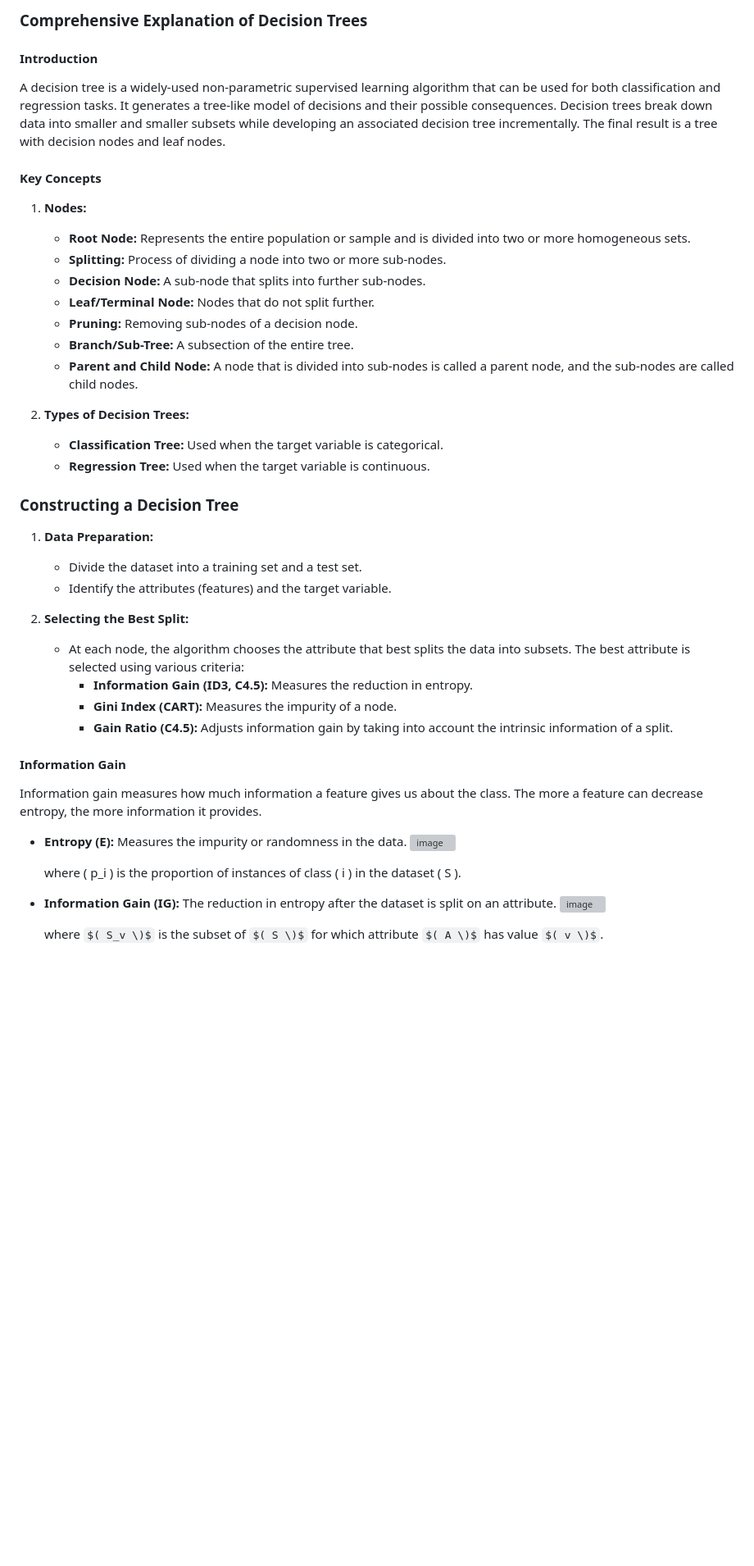
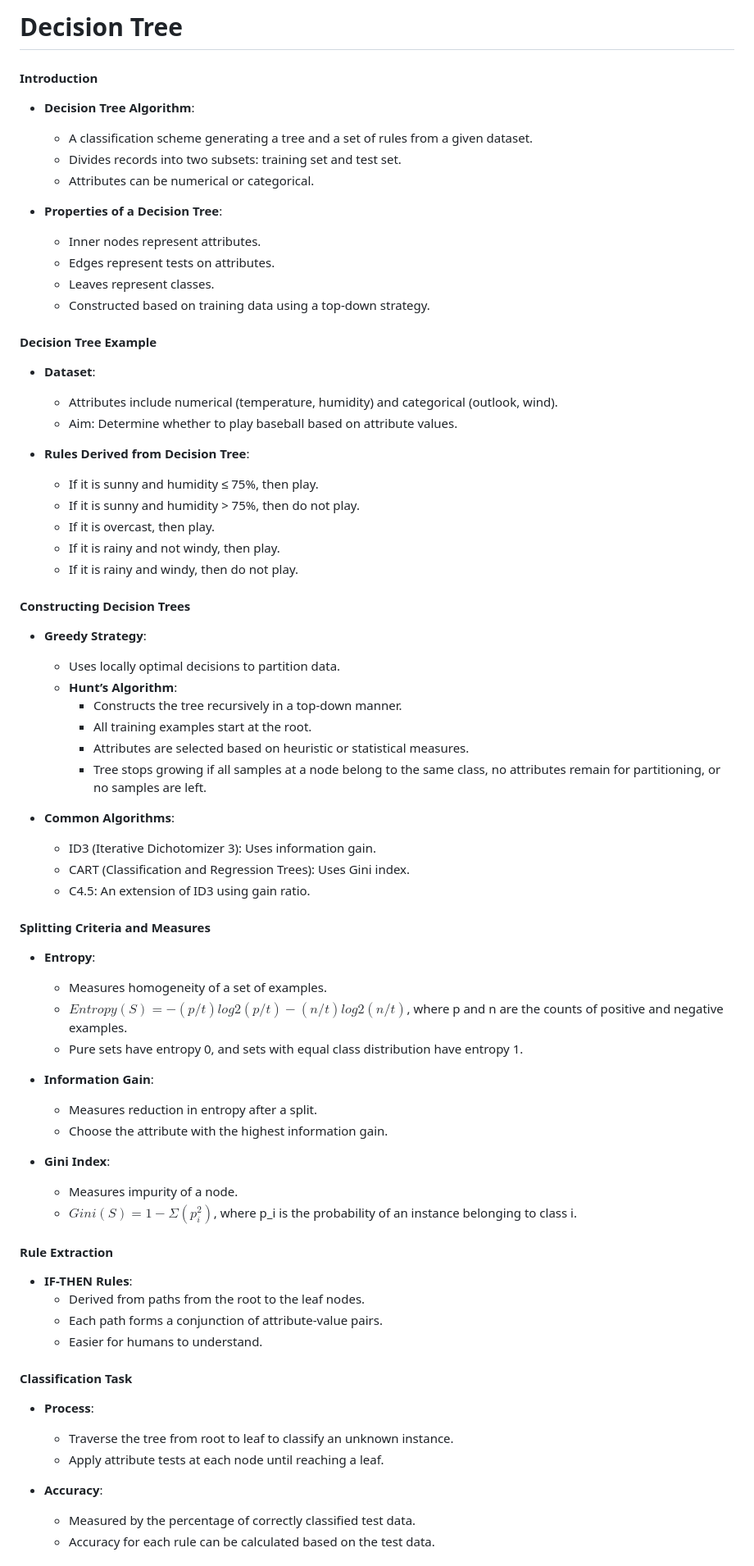
Before and after one commit to Roua91/Computer_science_Courses, a Markdown page: Machine Learning/DecisionTree/Explanation.md, the part around one of its changes. Shown at 82% size. GitHub-like rendering; some formulas as TeX source; blank space fills up the shorter version; grey boxes are pictures that could not be loaded.

```diff
--- a/Machine Learning/DecisionTree/Explanation.md
+++ b/Machine Learning/DecisionTree/Explanation.md
@@ -1,45 +1,69 @@
-### Comprehensive Explanation of Decision Trees
+# Decision Tree
 
 #### Introduction
-A decision tree is a widely-used non-parametric supervised learning algorithm that can be used for both classification and regression tasks. It generates a tree-like model of decisions and their possible consequences. Decision trees break down data into smaller and smaller subsets while developing an associated decision tree incrementally. The final result is a tree with decision nodes and leaf nodes.
+- **Decision Tree Algorithm**:
+  - A classification scheme generating a tree and a set of rules from a given dataset.
+  - Divides records into two subsets: training set and test set.
+  - Attributes can be numerical or categorical.
 
-#### Key Concepts
+- **Properties of a Decision Tree**:
+  - Inner nodes represent attributes.
+  - Edges represent tests on attributes.
+  - Leaves represent classes.
+  - Constructed based on training data using a top-down strategy.
 
-1. **Nodes:**
-   - **Root Node:** Represents the entire population or sample and is divided into two or more homogeneous sets.
-   - **Splitting:** Process of dividing a node into two or more sub-nodes.
-   - **Decision Node:** A sub-node that splits into further sub-nodes.
-   - **Leaf/Terminal Node:** Nodes that do not split further.
-   - **Pruning:** Removing sub-nodes of a decision node.
-   - **Branch/Sub-Tree:** A subsection of the entire tree.
-   - **Parent and Child Node:** A node that is divided into sub-nodes is called a parent node, and the sub-nodes are called child nodes.
+#### Decision Tree Example
+- **Dataset**:
+  - Attributes include numerical (temperature, humidity) and categorical (outlook, wind).
+  - Aim: Determine whether to play baseball based on attribute values.
 
-2. **Types of Decision Trees:**
-   - **Classification Tree:** Used when the target variable is categorical.
-   - **Regression Tree:** Used when the target variable is continuous.
+- **Rules Derived from Decision Tree**:
+  - If it is sunny and humidity ≤ 75%, then play.
+  - If it is sunny and humidity > 75%, then do not play.
+  - If it is overcast, then play.
+  - If it is rainy and not windy, then play.
+  - If it is rainy and windy, then do not play.
 
-### Constructing a Decision Tree
+#### Constructing Decision Trees
+- **Greedy Strategy**:
+  - Uses locally optimal decisions to partition data.
+  - **Hunt’s Algorithm**:
+    - Constructs the tree recursively in a top-down manner.
+    - All training examples start at the root.
+    - Attributes are selected based on heuristic or statistical measures.
+    - Tree stops growing if all samples at a node belong to the same class, no attributes remain for partitioning, or no samples are left.
 
-1. **Data Preparation:**
-   - Divide the dataset into a training set and a test set.
-   - Identify the attributes (features) and the target variable.
+- **Common Algorithms**:
+  - ID3 (Iterative Dichotomizer 3): Uses information gain.
+  - CART (Classification and Regression Trees): Uses Gini index.
+  - C4.5: An extension of ID3 using gain ratio.
 
-2. **Selecting the Best Split:**
-   - At each node, the algorithm chooses the attribute that best splits the data into subsets. The best attribute is selected using various criteria:
-     - **Information Gain (ID3, C4.5):** Measures the reduction in entropy.
-     - **Gini Index (CART):** Measures the impurity of a node.
-     - **Gain Ratio (C4.5):** Adjusts information gain by taking into account the intrinsic information of a split.
+#### Splitting Criteria and Measures
+- **Entropy**:
+  - Measures homogeneity of a set of examples.
+  - $Entropy(S) = - (p/t)log2(p/t) - (n/t)log2(n/t)$, where p and n are the counts of positive and negative examples.
+  - Pure sets have entropy 0, and sets with equal class distribution have entropy 1.
 
-#### Information Gain
-Information gain measures how much information a feature gives us about the class. The more a feature can decrease entropy, the more information it provides.
+- **Information Gain**:
+  - Measures reduction in entropy after a split.
+  - Choose the attribute with the highest information gain.
 
-- **Entropy (E):** Measures the impurity or randomness in the data.
-  ![image](https://github.com/Roua91/Courses/assets/165356652/58ea7574-5071-4fb1-b84f-7baf034af99f)
+- **Gini Index**:
+  - Measures impurity of a node.
+  - $Gini(S) = 1 - Σ (p_i^2)$, where p_i is the probability of an instance belonging to class i.
 
-  where \( p_i \) is the proportion of instances of class \( i \) in the dataset \( S \).
+#### Rule Extraction
+- **IF-THEN Rules**:
+  - Derived from paths from the root to the leaf nodes.
+  - Each path forms a conjunction of attribute-value pairs.
+  - Easier for humans to understand.
 
-- **Information Gain (IG):** The reduction in entropy after the dataset is split on an attribute.
-  ![image](https://github.com/Roua91/Courses/assets/165356652/03f9a7ad-92c3-4525-8f2a-0f11ba562cfc)
+#### Classification Task
+- **Process**:
+  - Traverse the tree from root to leaf to classify an unknown instance.
+  - Apply attribute tests at each node until reaching a leaf.
 
-  where $( S_v \)$ is the subset of $( S \)$ for which attribute $( A \)$ has value $( v \)$.
+- **Accuracy**:
+  - Measured by the percentage of correctly classified test data.
+  - Accuracy for each rule can be calculated based on the test data.
 
```
Also changed, not shown: other parts of Machine Learning/DecisionTree/Explanation.md (+203 -43 lines).
